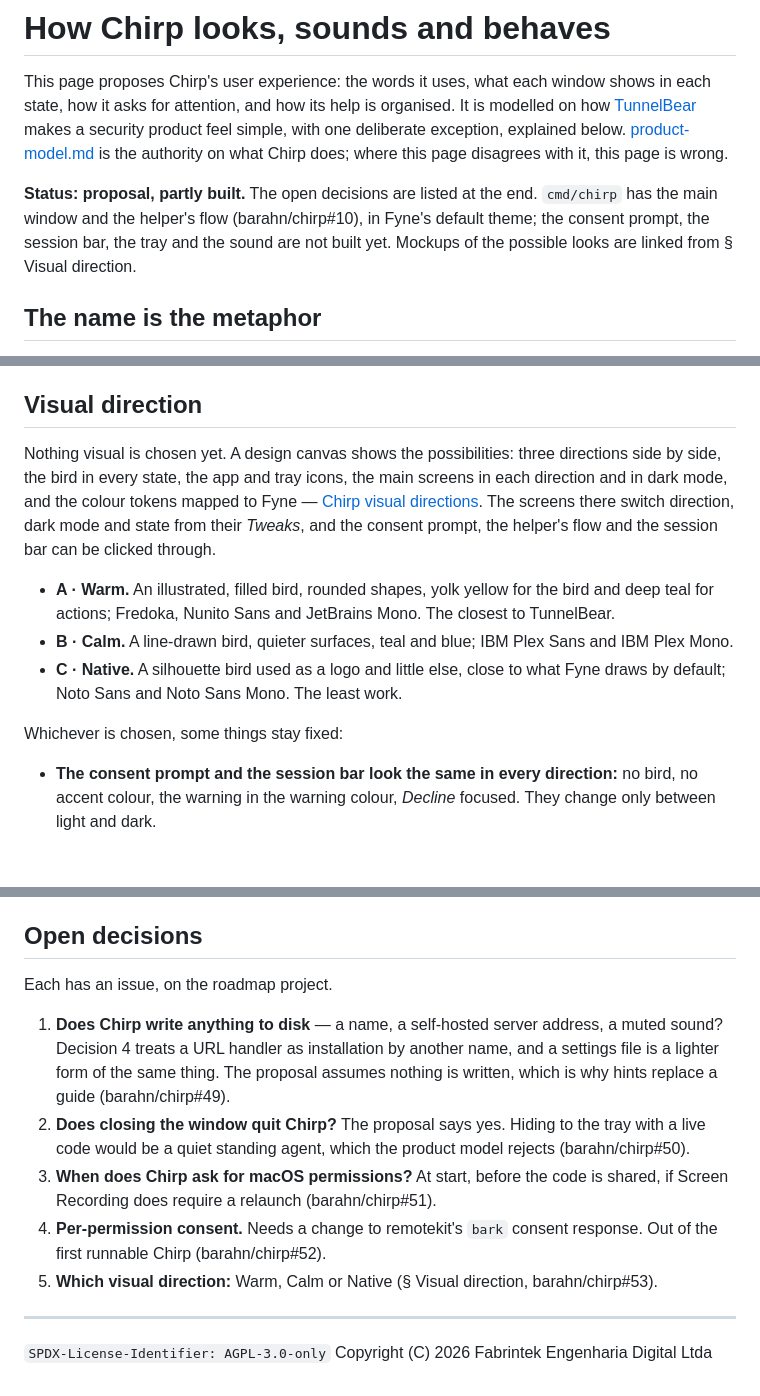
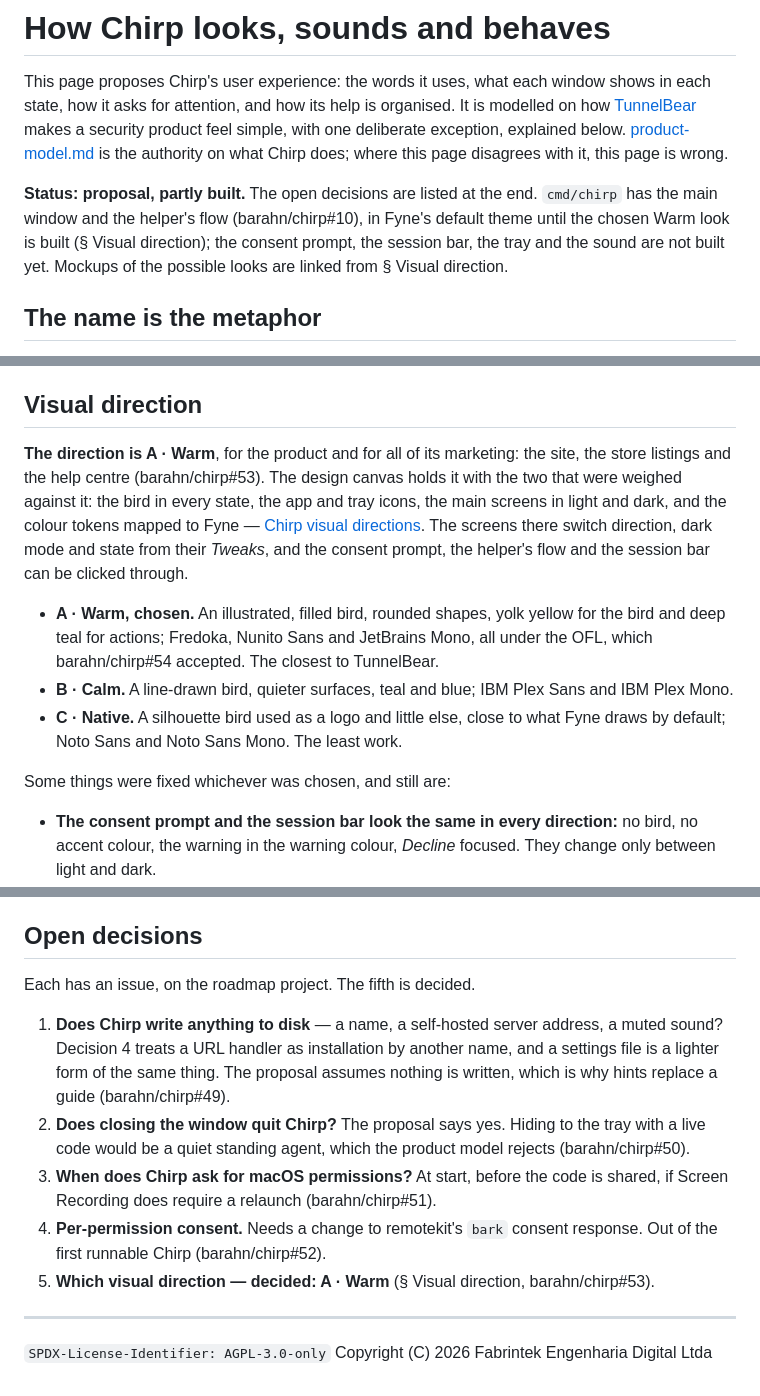
Before and after one commit to barahn/chirp, a Markdown page: docs/ux.md, 3 parts joined by grey strips. Rendered like a GitHub page; blank space fills up the shorter version.

Commit message:
docs(ux): record Warm as the visual direction
The maintainer chose direction A, Warm, for the product's UI and for its
marketing (#53): the illustrated bird, yolk yellow and deep teal,
Fredoka, Nunito Sans and JetBrains Mono. docs/ux.md now says so, keeps
B and C as what was weighed against it, and marks open decision 5 as
decided. Building the Warm theme in cmd/chirp is a follow-up.

Refs #53

Co-Authored-By: Claude Opus 5.5 <noreply@anthropic.com>
Signed-off-by: Fábio Mendes <fabiomendes@mailfence.com>

```diff
--- a/docs/ux.md
+++ b/docs/ux.md
@@ -9,8 +9,9 @@ does; where this page disagrees with it, this page is wrong.
 
 **Status: proposal, partly built.** The open decisions are listed at the end.
 `cmd/chirp` has the main window and the helper's flow (barahn/chirp#10), in
-Fyne's default theme; the consent prompt, the session bar, the tray and the
-sound are not built yet. Mockups of the possible looks are linked from
+Fyne's default theme until the chosen Warm look is built (§ Visual
+direction); the consent prompt, the session bar, the tray and the sound are
+not built yet. Mockups of the possible looks are linked from
 § Visual direction.
 
 ## The name is the metaphor
@@ -262,23 +263,26 @@ Avoid *Nest* (a Google brand, and the name of the abandoned web page) and
 
 ## Visual direction
 
-Nothing visual is chosen yet. A design canvas shows the possibilities: three
-directions side by side, the bird in every state, the app and tray icons, the
-main screens in each direction and in dark mode, and the colour tokens mapped
-to Fyne — [Chirp visual directions](https://claude.ai/artifact/JroqdRHaFU7wochyTrfMNB).
+**The direction is A · Warm**, for the product and for all of its marketing:
+the site, the store listings and the help centre (barahn/chirp#53). The
+design canvas holds it with the two that were weighed against it: the bird in
+every state, the app and tray icons, the main screens in light and dark, and
+the colour tokens mapped to Fyne —
+[Chirp visual directions](https://claude.ai/artifact/JroqdRHaFU7wochyTrfMNB).
 The screens there switch direction, dark mode and state from their *Tweaks*,
 and the consent prompt, the helper's flow and the session bar can be clicked
 through.
 
-- **A · Warm.** An illustrated, filled bird, rounded shapes, yolk yellow for
-  the bird and deep teal for actions; Fredoka, Nunito Sans and JetBrains
-  Mono. The closest to TunnelBear.
+- **A · Warm, chosen.** An illustrated, filled bird, rounded shapes, yolk
+  yellow for the bird and deep teal for actions; Fredoka, Nunito Sans and
+  JetBrains Mono, all under the OFL, which barahn/chirp#54 accepted. The
+  closest to TunnelBear.
 - **B · Calm.** A line-drawn bird, quieter surfaces, teal and blue; IBM Plex
   Sans and IBM Plex Mono.
 - **C · Native.** A silhouette bird used as a logo and little else, close to
   what Fyne draws by default; Noto Sans and Noto Sans Mono. The least work.
 
-Whichever is chosen, some things stay fixed:
+Some things were fixed whichever was chosen, and still are:
 
 - **The consent prompt and the session bar look the same in every
   direction:** no bird, no accent colour, the warning in the warning colour,
@@ -309,7 +313,7 @@ The canvas is private until it is shared from its page.
 
 ## Open decisions
 
-Each has an issue, on the roadmap project.
+Each has an issue, on the roadmap project. The fifth is decided.
 
 1. **Does Chirp write anything to disk** — a name, a self-hosted server
    address, a muted sound? Decision 4 treats a URL handler as installation by
@@ -323,7 +327,7 @@ Each has an issue, on the roadmap project.
    is shared, if Screen Recording does require a relaunch (barahn/chirp#51).
 4. **Per-permission consent.** Needs a change to remotekit's `bark`
    consent response. Out of the first runnable Chirp (barahn/chirp#52).
-5. **Which visual direction:** Warm, Calm or Native (§ Visual direction,
+5. **Which visual direction — decided: A · Warm** (§ Visual direction,
    barahn/chirp#53).
 
 ---
```
